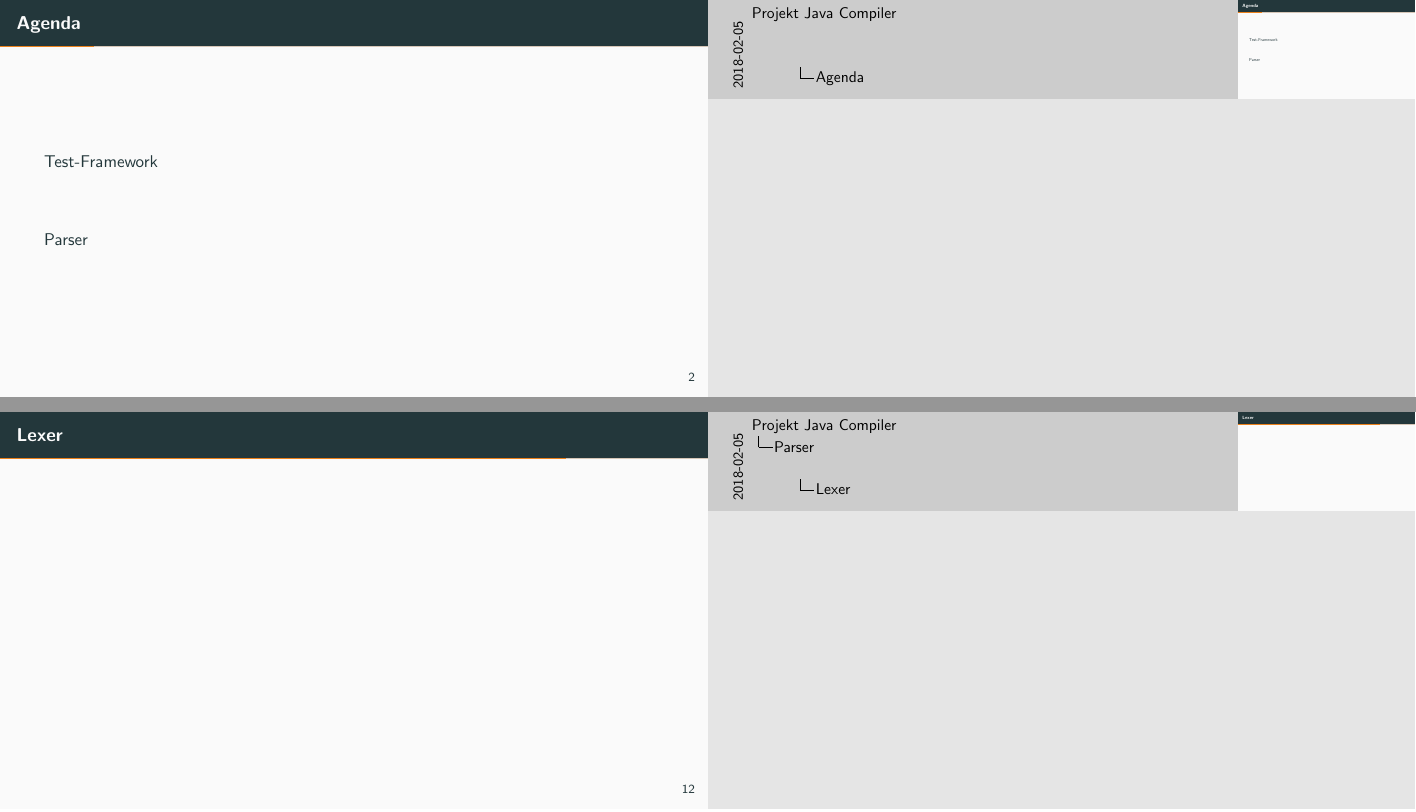
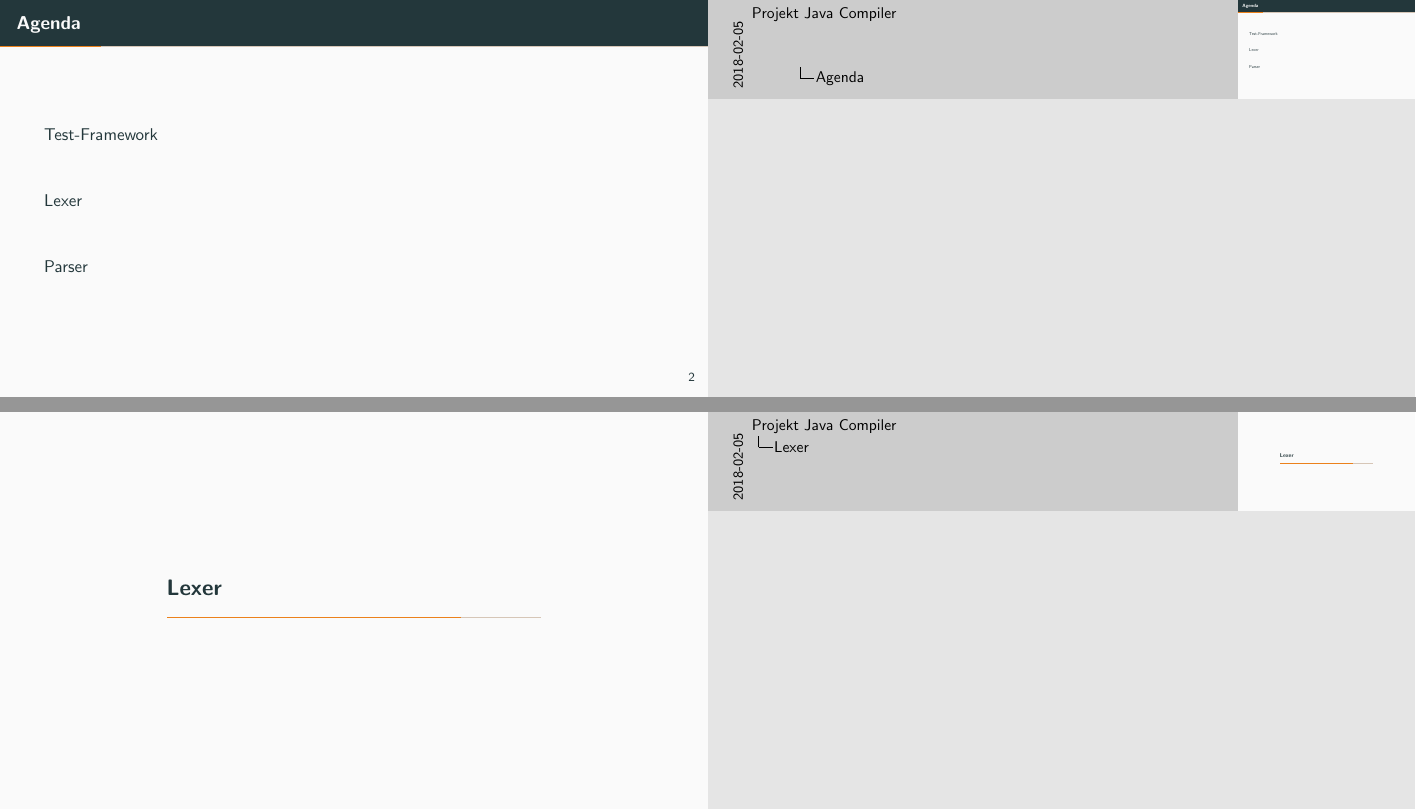
Before and after one commit to Pfeifenjoy/compilerbau-WS17-18, LaTeX slides (presentation/presentation.tex, which reads presentation/content/lexer.tex, presentation/content/parser.tex): pages 2 and 14 of 18 before the commit and pages 2 and 13 of 18 after it, joined at a grey line. Compiled offline with pdfLaTeX.

Commit message:
Add lexer structure to the presentation

```diff
--- /dev/null
+++ b/presentation/content/lexer.tex
@@ -0,0 +1 @@
+\section{Lexer}
--- a/presentation/content/parser.tex
+++ b/presentation/content/parser.tex
@@ -1,8 +1,4 @@
 \section{Parser}
-
-\begin{frame}
-	\frametitle{Lexer}
-\end{frame}
 
 \begin{frame}[fragile]
 	\frametitle{Parser - Operatoren Priorität}
```
Also changed, not shown: presentation/presentation.tex (+1 -0 lines), presentation/presentation.pdf.
